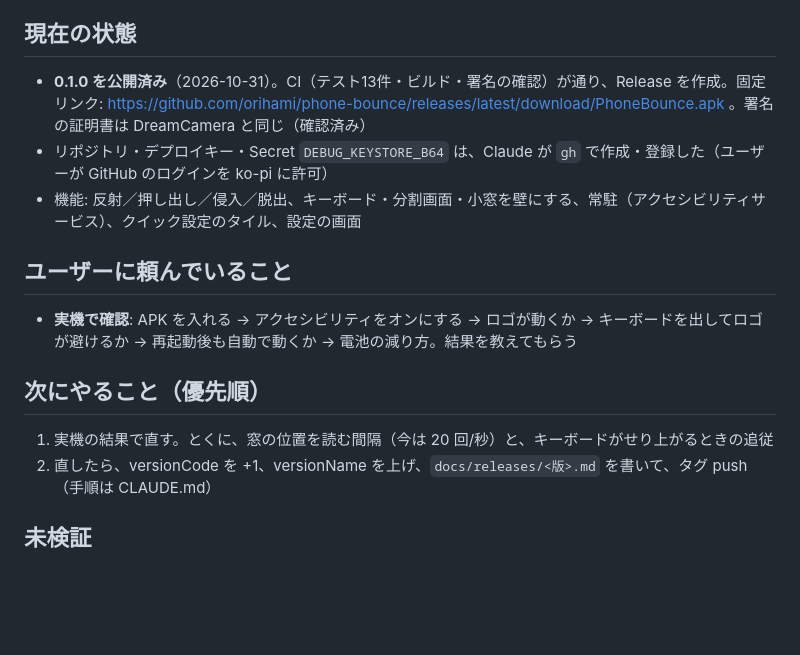
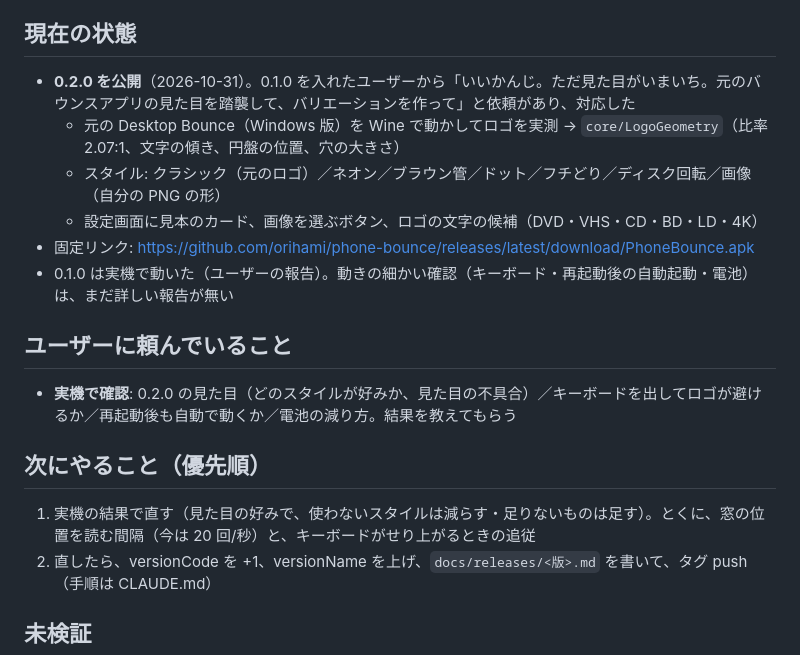
Before and after one commit to orihami/phone-bounce, a Markdown page: HANDOFF.md, the part around the change. GitHub-like rendering; blank space fills up the shorter version.

```diff
--- a/HANDOFF.md
+++ b/HANDOFF.md
@@ -6,15 +6,18 @@
 - **作業場所**: ko-pi（Claude Code）
 
 ## 現在の状態
-- **0.1.0 を公開済み**（2026-10-31）。CI（テスト13件・ビルド・署名の確認）が通り、Release を作成。固定リンク: https://github.com/orihami/phone-bounce/releases/latest/download/PhoneBounce.apk 。署名の証明書は DreamCamera と同じ（確認済み）
-- リポジトリ・デプロイキー・Secret `DEBUG_KEYSTORE_B64` は、Claude が `gh` で作成・登録した（ユーザーが GitHub のログインを ko-pi に許可）
-- 機能: 反射／押し出し／侵入／脱出、キーボード・分割画面・小窓を壁にする、常駐（アクセシビリティサービス）、クイック設定のタイル、設定の画面
+- **0.2.0 を公開**（2026-10-31）。0.1.0 を入れたユーザーから「いいかんじ。ただ見た目がいまいち。元のバウンスアプリの見た目を踏襲して、バリエーションを作って」と依頼があり、対応した
+  - 元の Desktop Bounce（Windows 版）を Wine で動かしてロゴを実測 → `core/LogoGeometry`（比率 2.07:1、文字の傾き、円盤の位置、穴の大きさ）
+  - スタイル: クラシック（元のロゴ）／ネオン／ブラウン管／ドット／フチどり／ディスク回転／画像（自分の PNG の形）
+  - 設定画面に見本のカード、画像を選ぶボタン、ロゴの文字の候補（DVD・VHS・CD・BD・LD・4K）
+- 固定リンク: https://github.com/orihami/phone-bounce/releases/latest/download/PhoneBounce.apk
+- 0.1.0 は実機で動いた（ユーザーの報告）。動きの細かい確認（キーボード・再起動後の自動起動・電池）は、まだ詳しい報告が無い
 
 ## ユーザーに頼んでいること
-- **実機で確認**: APK を入れる → アクセシビリティをオンにする → ロゴが動くか → キーボードを出してロゴが避けるか → 再起動後も自動で動くか → 電池の減り方。結果を教えてもらう
+- **実機で確認**: 0.2.0 の見た目（どのスタイルが好みか、見た目の不具合）／キーボードを出してロゴが避けるか／再起動後も自動で動くか／電池の減り方。結果を教えてもらう
 
 ## 次にやること（優先順）
-1. 実機の結果で直す。とくに、窓の位置を読む間隔（今は 20 回/秒）と、キーボードがせり上がるときの追従
+1. 実機の結果で直す（見た目の好みで、使わないスタイルは減らす・足りないものは足す）。とくに、窓の位置を読む間隔（今は 20 回/秒）と、キーボードがせり上がるときの追従
 2. 直したら、versionCode を +1、versionName を上げ、`docs/releases/<版>.md` を書いて、タグ push（手順は CLAUDE.md）
 
 ## 未検証
```
Also changed, not shown: CLAUDE.md (+3 -1 lines), README.md (+10 -1 lines), docs/releases/0.2.0.md (added, +22 -0 lines), docs/styles.png (added), 12 other files.
